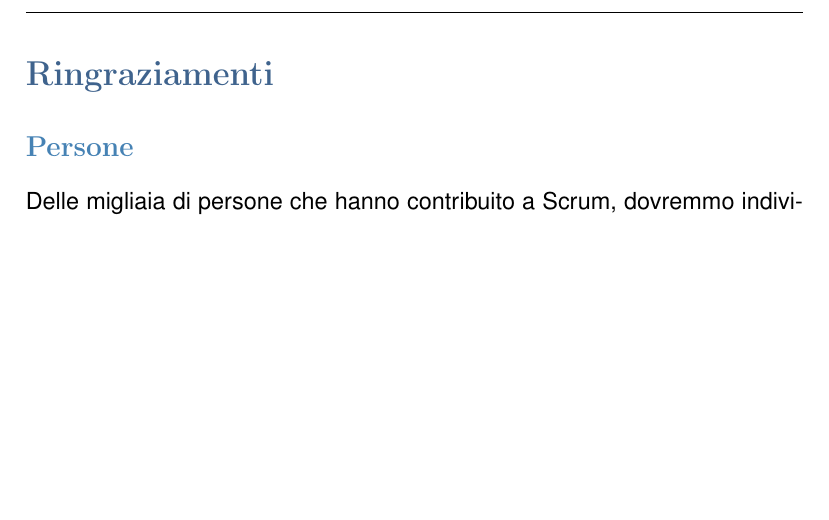
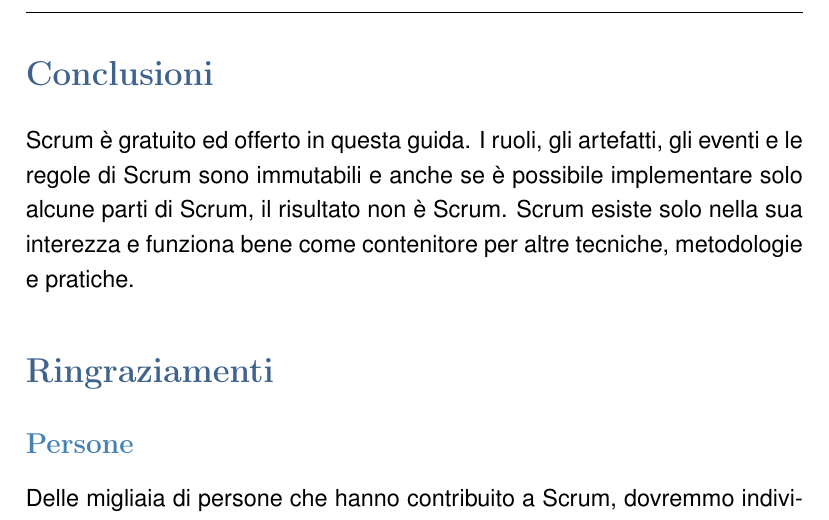
Before and after one commit to indaco/scrumguide-ita, a LaTeX document (scrumguide-ita.tex, which reads text/sec7.tex): part of page 22 of 24, cut at the place of the change, the shorter picture padded with empty space. Compiled offline with pdfLaTeX.

Commit message:
Conclusion section added

```diff
--- a/text/sec7.tex
+++ b/text/sec7.tex
@@ -1,12 +1,20 @@
 %%%%%%%%%%%%%%%%%%%%%%%%%%%%%%%%%%%%%%%%%%%%%%%%%%%%%%
 % SECTION 7 : Conclusioni, Ringraziamenti, Revisioni %
 %%%%%%%%%%%%%%%%%%%%%%%%%%%%%%%%%%%%%%%%%%%%%%%%%%%%%%
-\newpage
+
+\section*{\color{Blue}{Conclusioni}}
+\label{sec:conclusion}
+\addcontentsline{toc}{section}{Conclusioni}
+Scrum è gratuito ed offerto in questa guida. I ruoli, gli artefatti, gli eventi e le regole di Scrum sono immutabili e anche se \`e possibile implementare solo alcune parti di Scrum, il risultato non \`e Scrum. Scrum esiste solo nella sua interezza e funziona bene come contenitore per altre tecniche, metodologie e pratiche.
+
+
 \section*{\color{Blue}{Ringraziamenti}}
 \label{sec:acknowledgements}
+\addcontentsline{toc}{section}{Ringraziamenti}
 
 \subsection*{\color{SteelBlue}{Persone}}
 \label{sec:people}
+\addcontentsline{toc}{subsection}{Persone}
 Delle migliaia di persone che hanno contribuito a Scrum, dovremmo individuare coloro che hanno contribuito nei suoi
 primi dieci anni. Prima c'erano Jeff Sutherland, in collaborazione con Jeff McKenna, e Ken Schwaber con Mike Smith e
 Chris Martin. Molti altri hanno contribuito negli anni successivi e senza il loro aiuto non sarebbe stato possibile ridefinire Scrum in ci\`o che oggi \`e. David Starr ha approfondito e fornito le competenze editoriali per la formulazione di questa versione della Guida a Scrum.
```
Also changed, not shown: text/sec7.tex (1 more changed lines).
